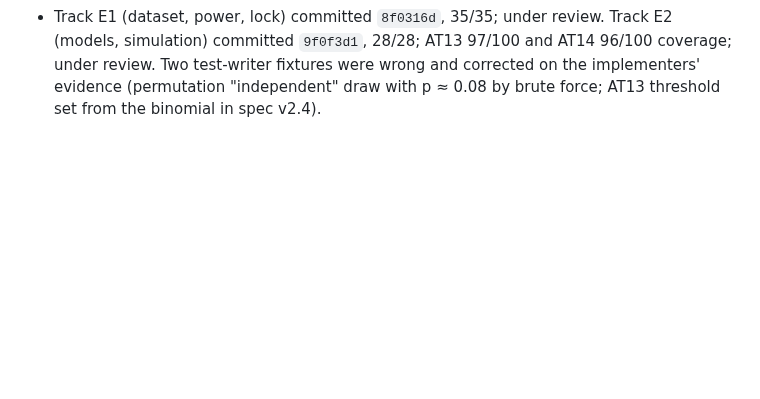
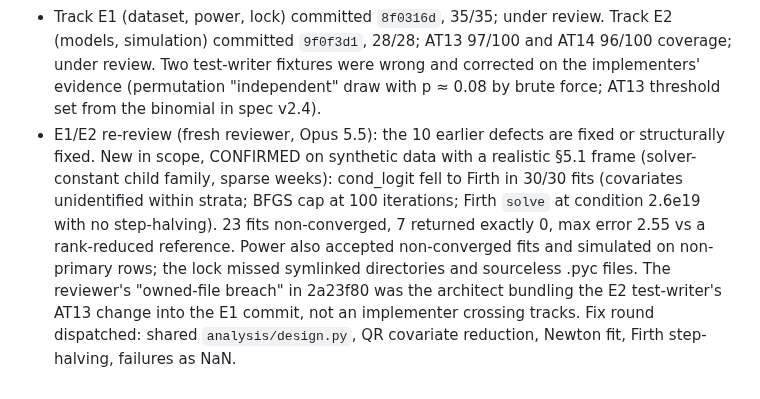
Before and after one commit to owizdom/pollen, a Markdown page: docs/JOURNAL.md, the part around the change. Rendered like a GitHub page; blank space fills up the shorter version.

Commit message:
journal: e1/e2 re-review

```diff
--- a/docs/JOURNAL.md
+++ b/docs/JOURNAL.md
@@ -36,3 +36,4 @@
 - Track C review (fresh reviewer, Opus 5.5): 8 in-scope findings incl. binary blobs counted as lines (74,948 of 75,407 on one real pair vs git's 401), non-minimal asymmetric difflib, wrong novel quantity, AT4 uncomputable; performance 30-130 h per large benchmark and serial-fetch collapse treated as in scope under M1. Spec v2.2 written; lineage tests rewritten (44) and committed red; rework dispatched.
 - Track C re-review (fresh reviewer, Opus 5.5): all 10 earlier findings FIXED. Real ecdsa.fail build on the M1 Pro with a warm mirror: 1,057.5 s, 88,133 numstat calls, 206 MB peak, rerun from memo 23.2 s, byte-identical outputs; fetch of 1,332 SHAs in 7 calls, 0 missing. New in scope: non-analysis rows used as parents (15 children affected, 3 relabelled on ecdsa.fail); an offline rebuild overwrites the freeze with "none" links; memo persisted only at the end; §8 seam signature (amended in spec). Window start keeps the literal §3.1 wording.
 - Track E1 (dataset, power, lock) committed `8f0316d`, 35/35; under review. Track E2 (models, simulation) committed `9f0f3d1`, 28/28; AT13 97/100 and AT14 96/100 coverage; under review. Two test-writer fixtures were wrong and corrected on the implementers' evidence (permutation "independent" draw with p ≈ 0.08 by brute force; AT13 threshold set from the binomial in spec v2.4).
+- E1/E2 re-review (fresh reviewer, Opus 5.5): the 10 earlier defects are fixed or structurally fixed. New in scope, CONFIRMED on synthetic data with a realistic §5.1 frame (solver-constant child family, sparse weeks): cond_logit fell to Firth in 30/30 fits (covariates unidentified within strata; BFGS cap at 100 iterations; Firth `solve` at condition 2.6e19 with no step-halving). 23 fits non-converged, 7 returned exactly 0, max error 2.55 vs a rank-reduced reference. Power also accepted non-converged fits and simulated on non-primary rows; the lock missed symlinked directories and sourceless .pyc files. The reviewer's "owned-file breach" in 2a23f80 was the architect bundling the E2 test-writer's AT13 change into the E1 commit, not an implementer crossing tracks. Fix round dispatched: shared `analysis/design.py`, QR covariate reduction, Newton fit, Firth step-halving, failures as NaN.
```
